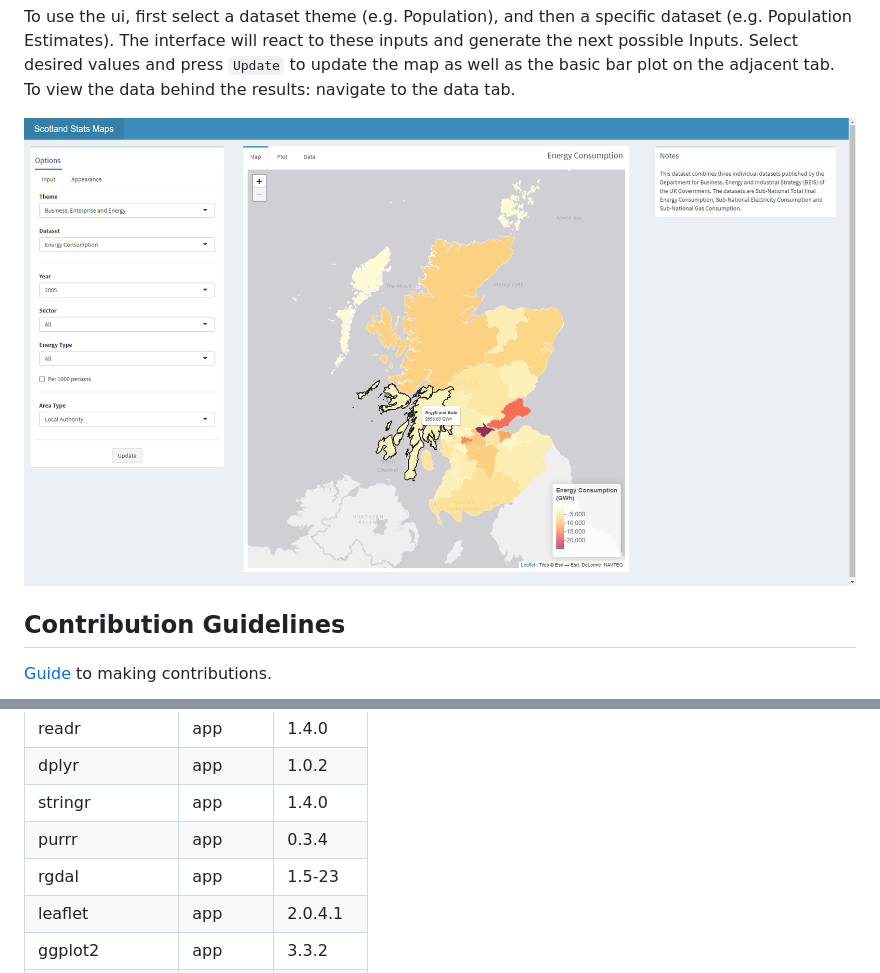
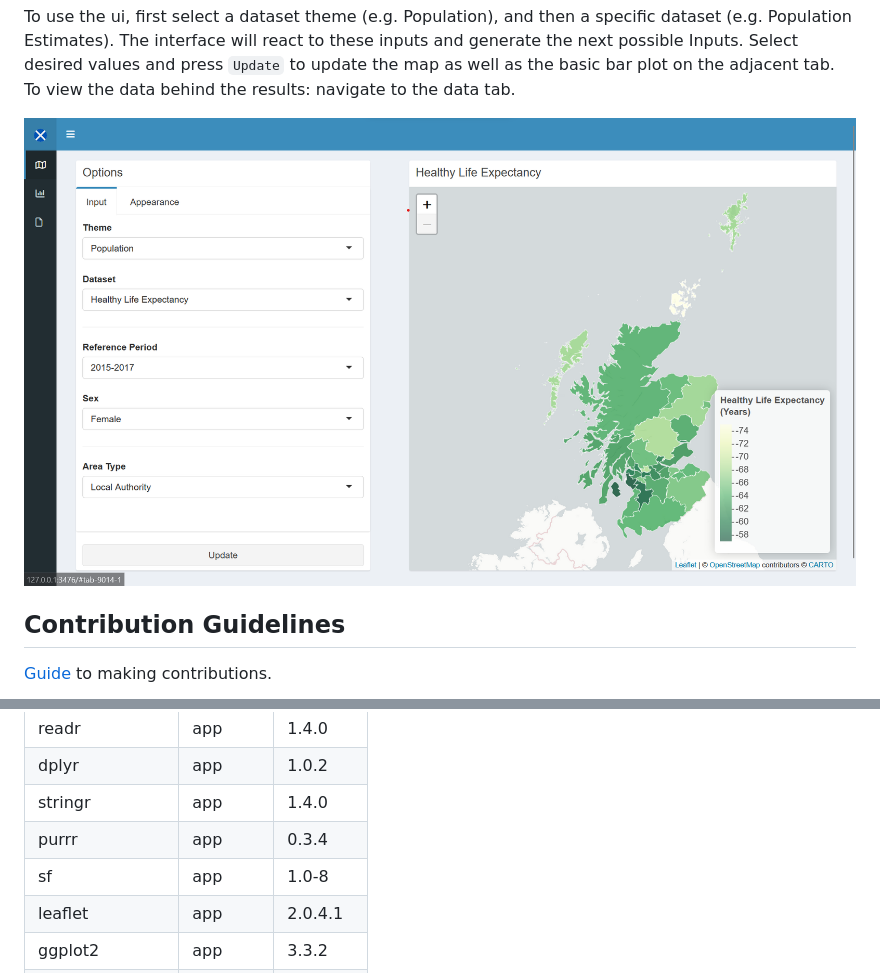
Before and after one commit to dc27/scotland_stats_maps, a Markdown page: README.md, 2 parts joined by grey strips. GitHub-like rendering; pictures changed too: images/scot_stats_dboard_intro.png.

Commit message:
wee readme update

```diff
--- a/README.md
+++ b/README.md
@@ -61,7 +61,7 @@ view the data behind the results: navigate to the data tab.
 |dplyr|app|1.0.2|
 |stringr|app|1.4.0|
 |purrr|app|0.3.4|
-|rgdal|app|1.5-23|
+|sf|app|1.0-8|
 |leaflet|app|2.0.4.1|
 |ggplot2|app|3.3.2|
 |assertthat|app|0.2.1|
```
